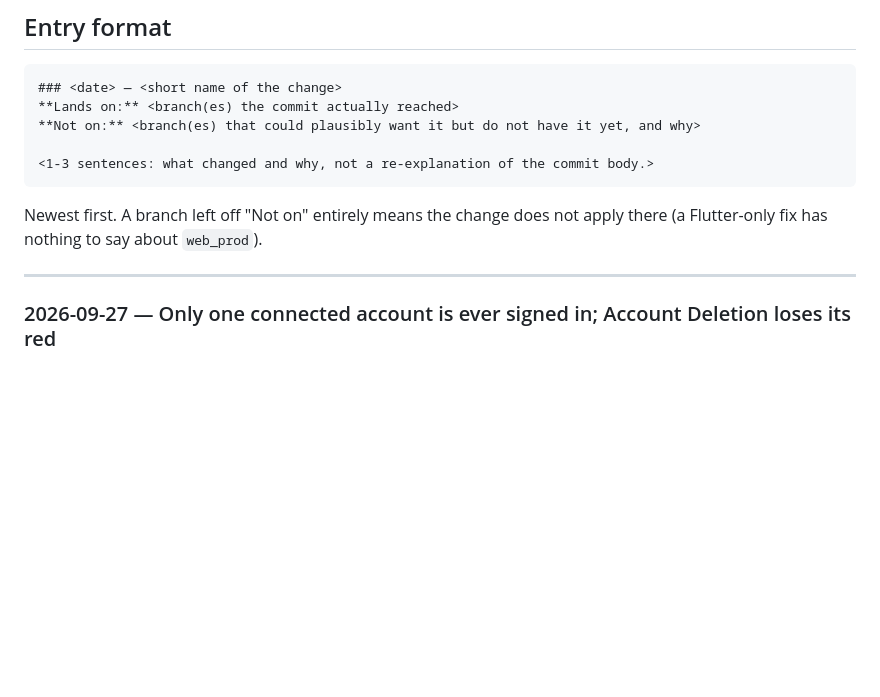
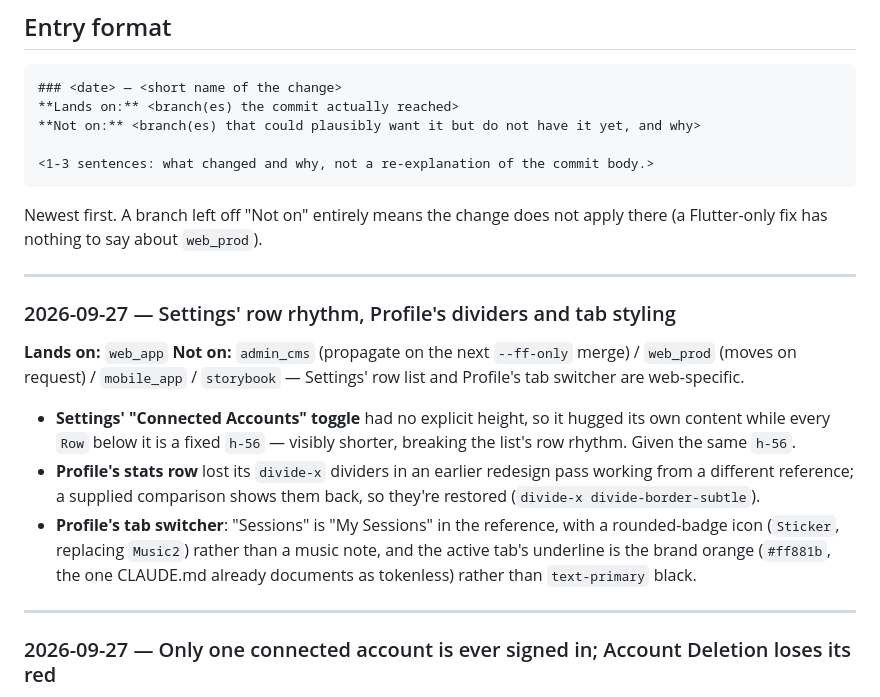
Before and after one commit to sandmanz26/aureliamobile, a Markdown page: docs/CHANGE-LOG.md, the part around the change. Drawn GitHub-style; blank space fills up the shorter version.

Commit message:
Mirror CHANGE-LOG: Settings row rhythm, Profile dividers and tab styling
No code change on this branch — brings the log up to date, keeping this
branch's own vercel.json entry in its chronological place.

Co-Authored-By: Claude Sonnet 5 <noreply@anthropic.com>
Claude-Session: https://claude.ai/code/session_01Je1v64McNyB6XEu6gFgM4C

```diff
--- a/docs/CHANGE-LOG.md
+++ b/docs/CHANGE-LOG.md
@@ -28,6 +28,27 @@ every time — that is the whole point of it existing.
 
 Newest first. A branch left off "Not on" entirely means the change does not
 apply there (a Flutter-only fix has nothing to say about `web_prod`).
+
+---
+
+### 2026-09-27 — Settings' row rhythm, Profile's dividers and tab styling
+
+**Lands on:** `web_app`
+**Not on:** `admin_cms` (propagate on the next `--ff-only` merge) / `web_prod`
+(moves on request) / `mobile_app` / `storybook` — Settings' row list and
+Profile's tab switcher are web-specific.
+
+- **Settings' "Connected Accounts" toggle** had no explicit height, so it
+  hugged its own content while every `Row` below it is a fixed `h-56` —
+  visibly shorter, breaking the list's row rhythm. Given the same `h-56`.
+- **Profile's stats row** lost its `divide-x` dividers in an earlier redesign
+  pass working from a different reference; a supplied comparison shows them
+  back, so they're restored (`divide-x divide-border-subtle`).
+- **Profile's tab switcher**: "Sessions" is "My Sessions" in the reference,
+  with a rounded-badge icon (`Sticker`, replacing `Music2`) rather than a
+  music note, and the active tab's underline is the brand orange
+  (`#ff881b`, the one CLAUDE.md already documents as tokenless) rather than
+  `text-primary` black.
 
 ---
 
```
